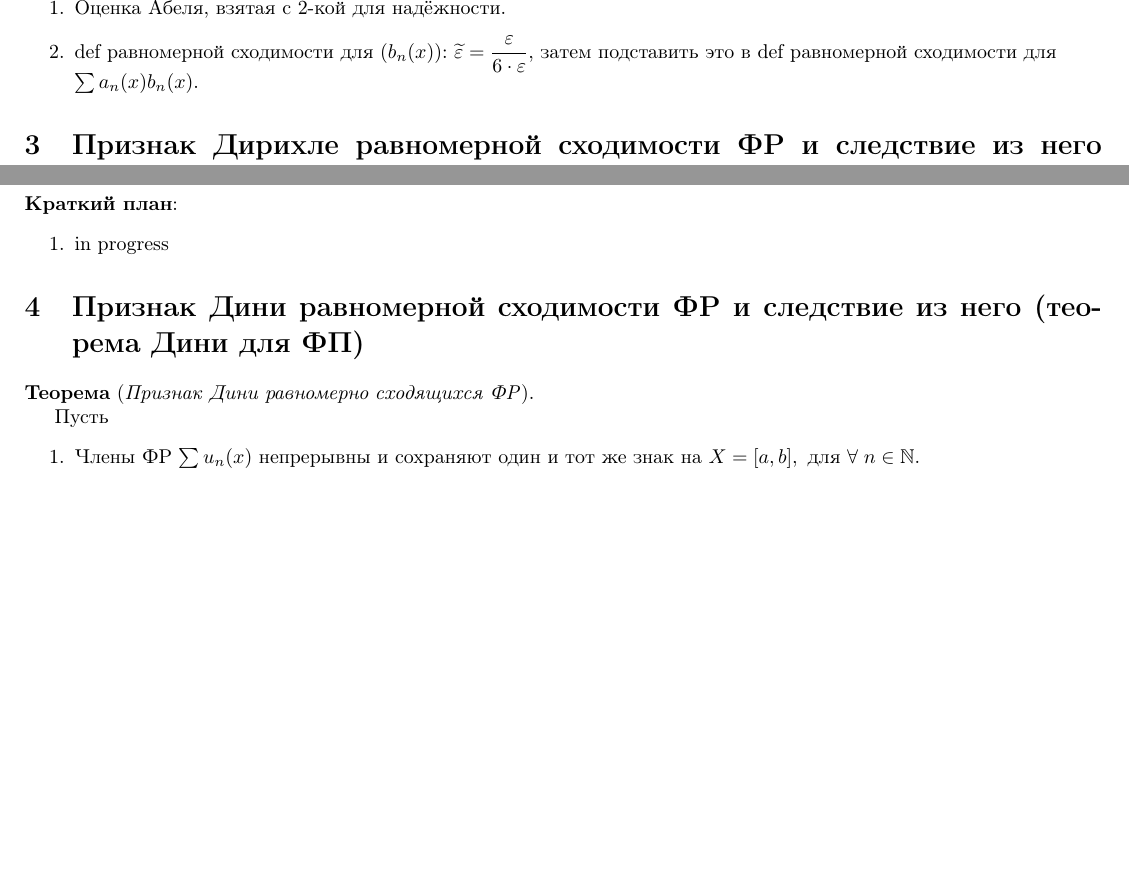
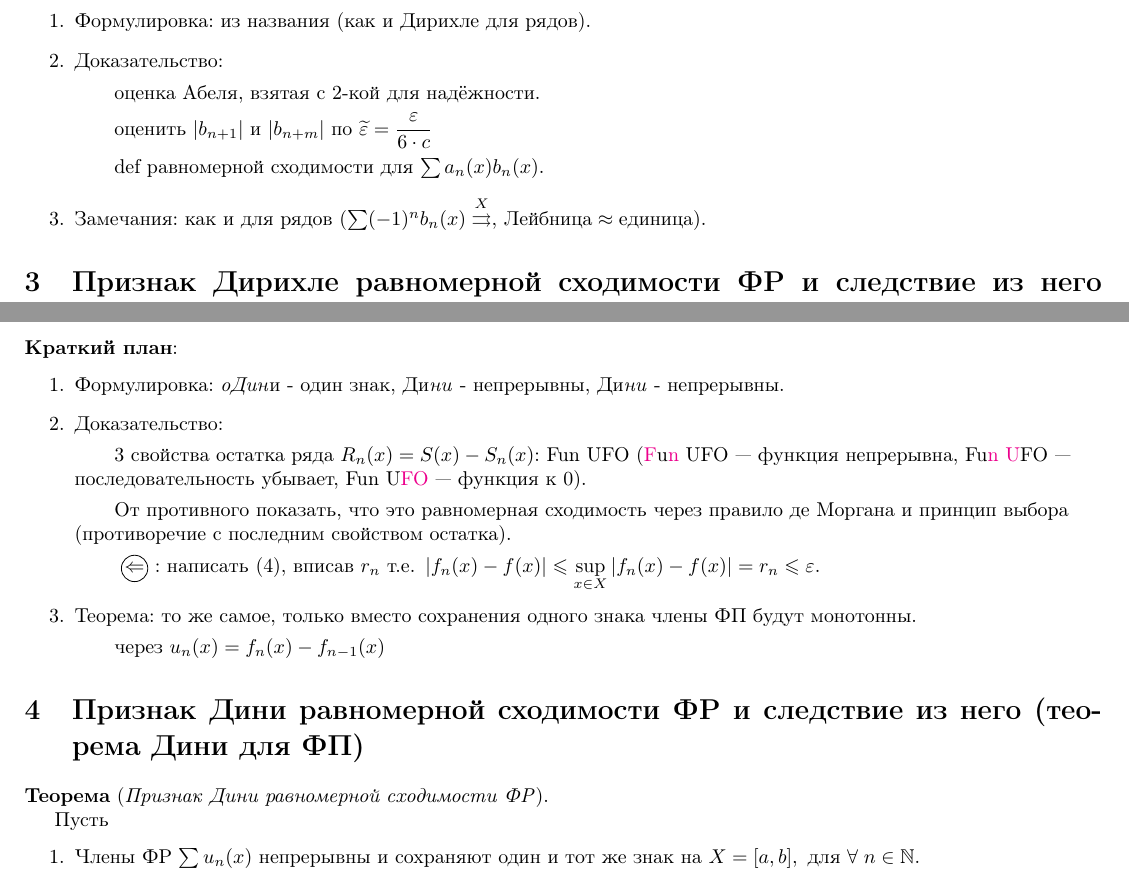
Before and after one commit to selat/Calculus, a LaTeX document (colloqium-answers.tex, which reads question03.tex, question04.tex): two parts of pages 4 and 5 of 30, joined at a grey line, cut at the place of the change, the shorter picture padded with empty space. Compiled offline with pdfLaTeX.

Commit message:
Add notes to the 3rd question

```diff
--- a/question03.tex
+++ b/question03.tex
@@ -1,7 +1,11 @@
 \begin{col-answer-preambule}
 	\begin{plan}
-		\item Оценка Абеля, взятая c 2-кой для надёжности.
-		\item def равномерной сходимости для $(b_n(x))$: $\widetilde{\varepsilon} = \dfrac{\varepsilon}{6 \cdot \varepsilon}$, затем подставить это в def равномерной сходимости для $\sum a_n(x) b_n(x)$.
+		\item Формулировка: из названия (как и Дирихле для рядов).
+		\item Доказательство:
+		\subitem оценка Абеля, взятая c 2-кой для надёжности.
+		\subitem оценить $\abs{b_{n+1}}$ и $\abs{b_{n+m}}$ по $\widetilde{\varepsilon} = \dfrac{\varepsilon}{6 \cdot c}$
+		\subitem def равномерной сходимости для $\sum a_n(x) b_n(x)$.
+		\item Замечания: как и для рядов ($\sum (-1)^n b_n(x)	\overset{X}{\rightrightarrows}$, $\text{Лейбница} \approx \text{единица}$).
 	\end{plan}
 \end{col-answer-preambule}
 \colquestion{Признак Дирихле равномерной сходимости ФР и следствие из него (признак Лейбница равномерной сходимости ФР)}
--- a/question04.tex
+++ b/question04.tex
@@ -5,11 +5,18 @@
 	\sum u_n(x) \overset{X}{\rightarrow}.
 	\end{equation}
 	\begin{plan}
-	\item in progress
+		\item Формулировка: \important{оДин}и - один знак, Ди\important{ни} - непрерывны, Ди\important{ни} - непрерывны.
+		\item Доказательство:
+		\subitem 3 свойства остатка ряда $R_n(x) = S(x) - S_n(x)$: Fun UFO (\textcolor{magenta}{F}u\textcolor{magenta}{n} UFO — функция непрерывна, Fu\textcolor{magenta}{n} \textcolor{magenta}{U}FO — последовательность убывает, Fun U\textcolor{magenta}{FO} — функция к 0).
+		\subitem От противного показать, что это равномерная сходимость через правило де Моргана и принцип выбора (противоречие с последним свойством остатка).
+		\subitem \circled{$\Leftarrow$}: написать \eqref{eq:lecture01-06fixed}, вписав $r_n \text{ т.е. } \abs{f_n(x) - f(x)} \leqslant \sup\limits_{x \in X}\abs{f_n(x) - f(x)} = r_n \leqslant
+		\varepsilon$.
+		\item Теорема: то же самое, только вместо сохранения одного знака члены ФП будут монотонны.
+			\subitem через $u_n(x) = f_n(x) - f_{n-1}(x)$
 	\end{plan}
 \end{col-answer-preambule}
 \colquestion{Признак Дини равномерной сходимости ФР и следствие из него (теорема Дини для ФП)}
-\begin{theorem}[Признак Дини равномерно сходящихся ФР]
+\begin{theorem}[Признак Дини равномерной сходимости ФР]
 	Пусть
 	\begin{enumerate}
 		\item Члены ФР $\sum u_n(x)$ непрерывны и сохраняют один и тот же знак на $X = [a, b], \text{ для } \forall \; n \in \mathbb{N}$.
```
Also changed, not shown: colloqium-answers.pdf, question04.tex (2 more changed lines), 1 other file.
